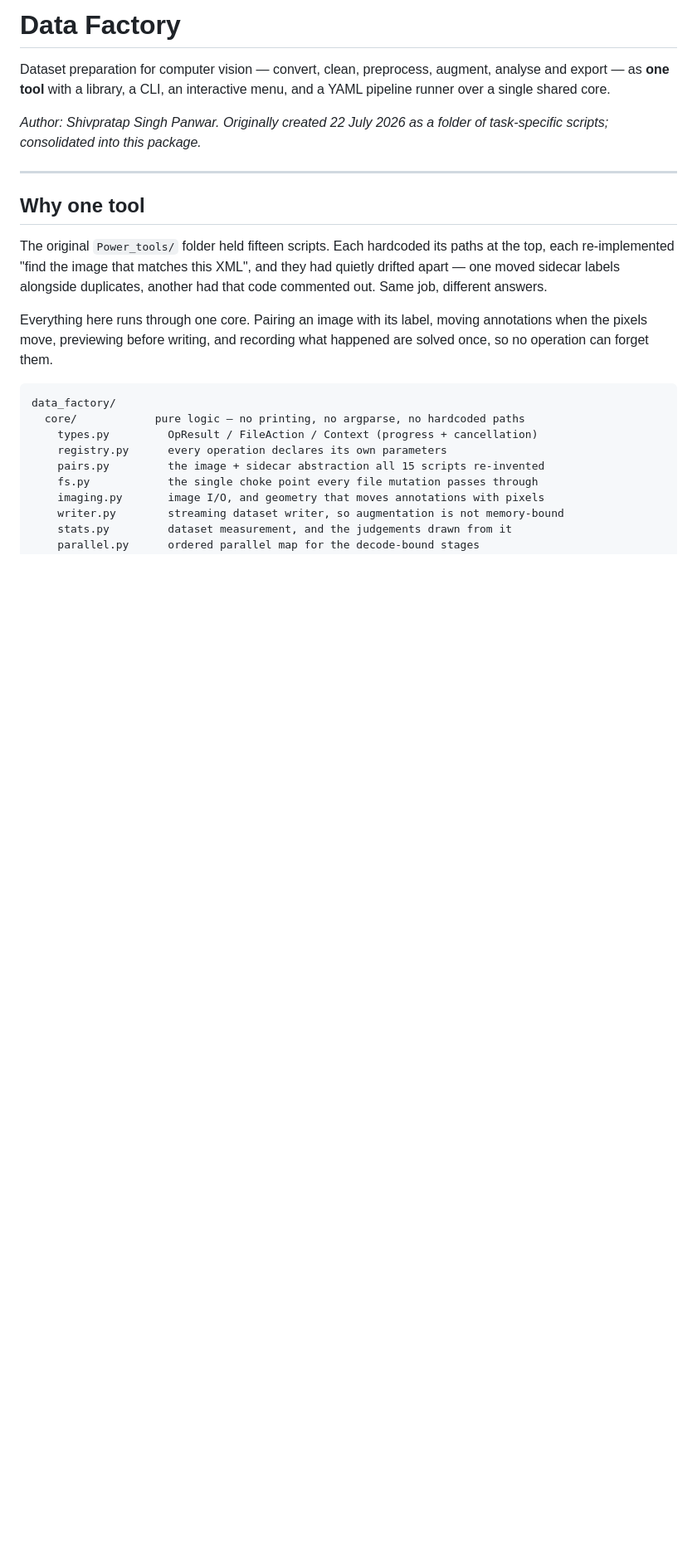
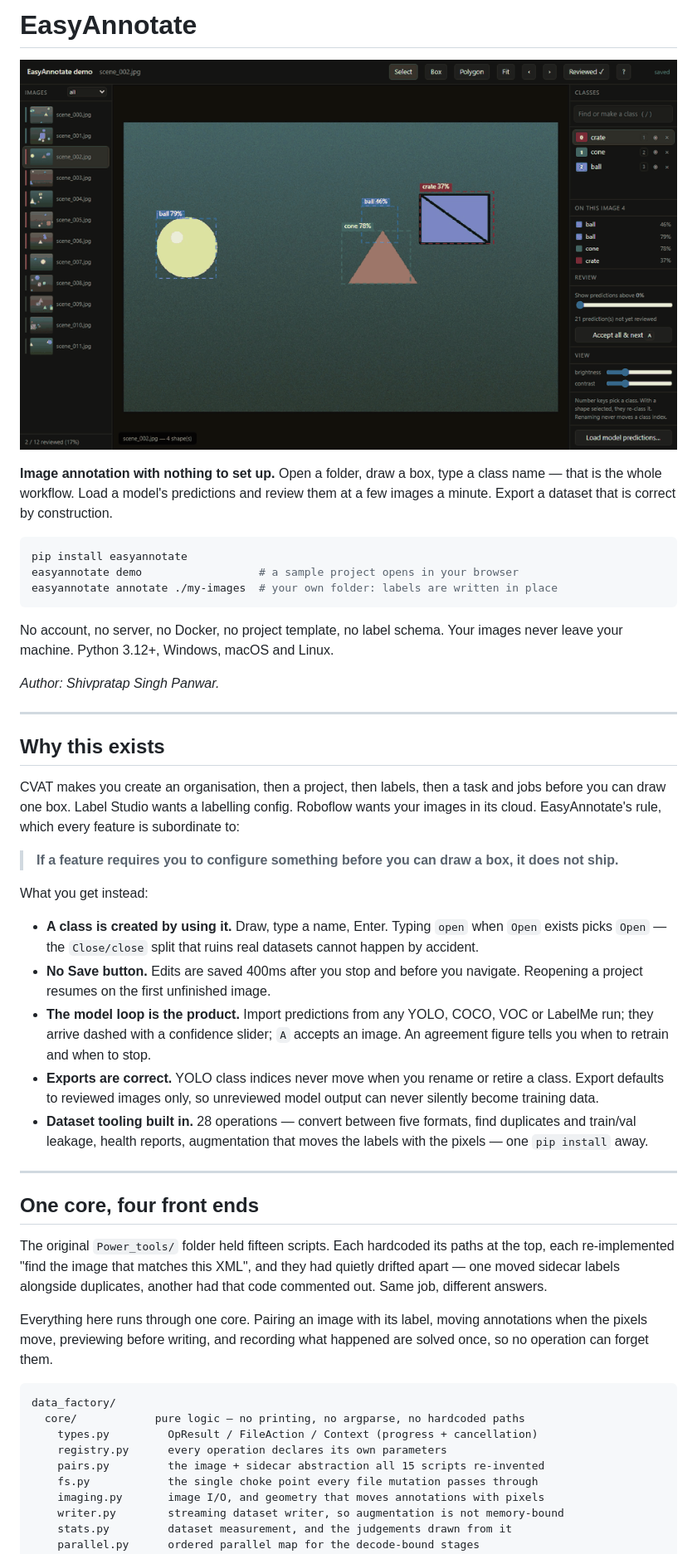
Before and after one commit to shivpratapsinghpanwar/EasyAnnotate, a Markdown page: README.md, the part around one of its changes. Shown at 83% size. Rendered like a GitHub page; pictures changed too: docs/demo.gif (added); blank space fills up the shorter version.

````diff
--- a/README.md
+++ b/README.md
@@ -1,16 +1,54 @@
-# Data Factory
+# EasyAnnotate
 
-Dataset preparation for computer vision — convert, clean, preprocess, augment,
-analyse and export — as **one tool** with a library, a CLI, an interactive menu,
-and a YAML pipeline runner over a single shared core.
+![EasyAnnotate: draw, name a class, review a model's predictions, export](docs/demo.gif)
 
-*Author: Shivpratap Singh Panwar. Originally
-created 22 July 2026 as a folder of task-specific scripts; consolidated into
-this package.*
+**Image annotation with nothing to set up.** Open a folder, draw a box, type a
+class name — that is the whole workflow. Load a model's predictions and review
+them at a few images a minute. Export a dataset that is correct by construction.
+
+```bash
+pip install easyannotate
+easyannotate demo                  # a sample project opens in your browser
+easyannotate annotate ./my-images  # your own folder: labels are written in place
+```
+
+No account, no server, no Docker, no project template, no label schema. Your
+images never leave your machine. Python 3.12+, Windows, macOS and Linux.
+
+*Author: Shivpratap Singh Panwar.*
 
 ---
 
-## Why one tool
+## Why this exists
+
+CVAT makes you create an organisation, then a project, then labels, then a task
+and jobs before you can draw one box. Label Studio wants a labelling config.
+Roboflow wants your images in its cloud. EasyAnnotate's rule, which every
+feature is subordinate to:
+
+> **If a feature requires you to configure something before you can draw a
+> box, it does not ship.**
+
+What you get instead:
+
+- **A class is created by using it.** Draw, type a name, Enter. Typing `open`
+  when `Open` exists picks `Open` — the `Close/close` split that ruins real
+  datasets cannot happen by accident.
+- **No Save button.** Edits are saved 400ms after you stop and before you
+  navigate. Reopening a project resumes on the first unfinished image.
+- **The model loop is the product.** Import predictions from any YOLO, COCO,
+  VOC or LabelMe run; they arrive dashed with a confidence slider; `A` accepts
+  an image. An agreement figure tells you when to retrain and when to stop.
+- **Exports are correct.** YOLO class indices never move when you rename or
+  retire a class. Export defaults to reviewed images only, so unreviewed model
+  output can never silently become training data.
+- **Dataset tooling built in.** 28 operations — convert between five formats,
+  find duplicates and train/val leakage, health reports, augmentation that
+  moves the labels with the pixels — one `pip install` away.
+
+---
+
+## One core, four front ends
 
 The original `Power_tools/` folder held fifteen scripts. Each hardcoded its
 paths at the top, each re-implemented "find the image that matches this XML",
````
Also changed, not shown: other parts of README.md (+27 -28 lines), CHANGELOG.md (added, +56 -0 lines), CLAUDE.md (+3 -2 lines), DEPLOYING.md (+17 -18 lines), 6 other files.
